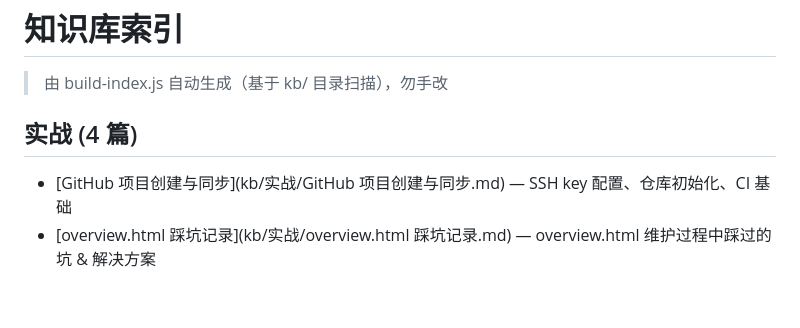
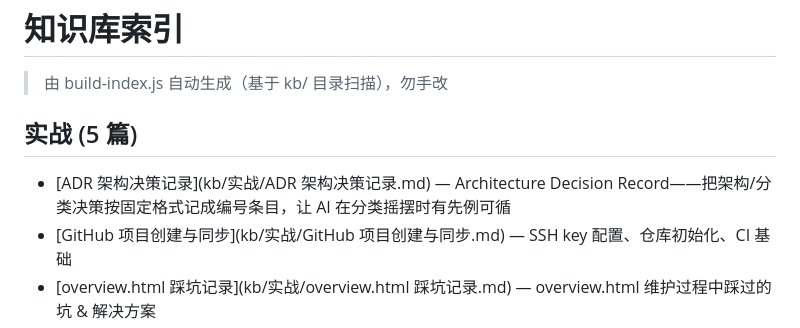
Before and after one commit to reallyhwc/ans-ai-auto-notes, a Markdown page: INDEX.md, the part around the change. Rendered like a GitHub page; blank space fills up the shorter version.

```diff
--- a/INDEX.md
+++ b/INDEX.md
@@ -2,8 +2,9 @@
 
 > 由 build-index.js 自动生成（基于 kb/ 目录扫描），勿手改
 
-## 实战 (4 篇)
+## 实战 (5 篇)
 
+- [ADR 架构决策记录](kb/实战/ADR 架构决策记录.md) — Architecture Decision Record——把架构/分类决策按固定格式记成编号条目，让 AI 在分类摇摆时有先例可循
 - [GitHub 项目创建与同步](kb/实战/GitHub 项目创建与同步.md) — SSH key 配置、仓库初始化、CI 基础
 - [overview.html 踩坑记录](kb/实战/overview.html 踩坑记录.md) — overview.html 维护过程中踩过的坑 & 解决方案
 - [外部参考链接](kb/实战/外部参考链接.md) — 优质外部技术文章、博客、演讲的链接汇总，附带核心要点
```
Also changed, not shown: README.md (+12 -7 lines), kb/实战/ADR 架构决策记录.md (added, +81 -0 lines).
